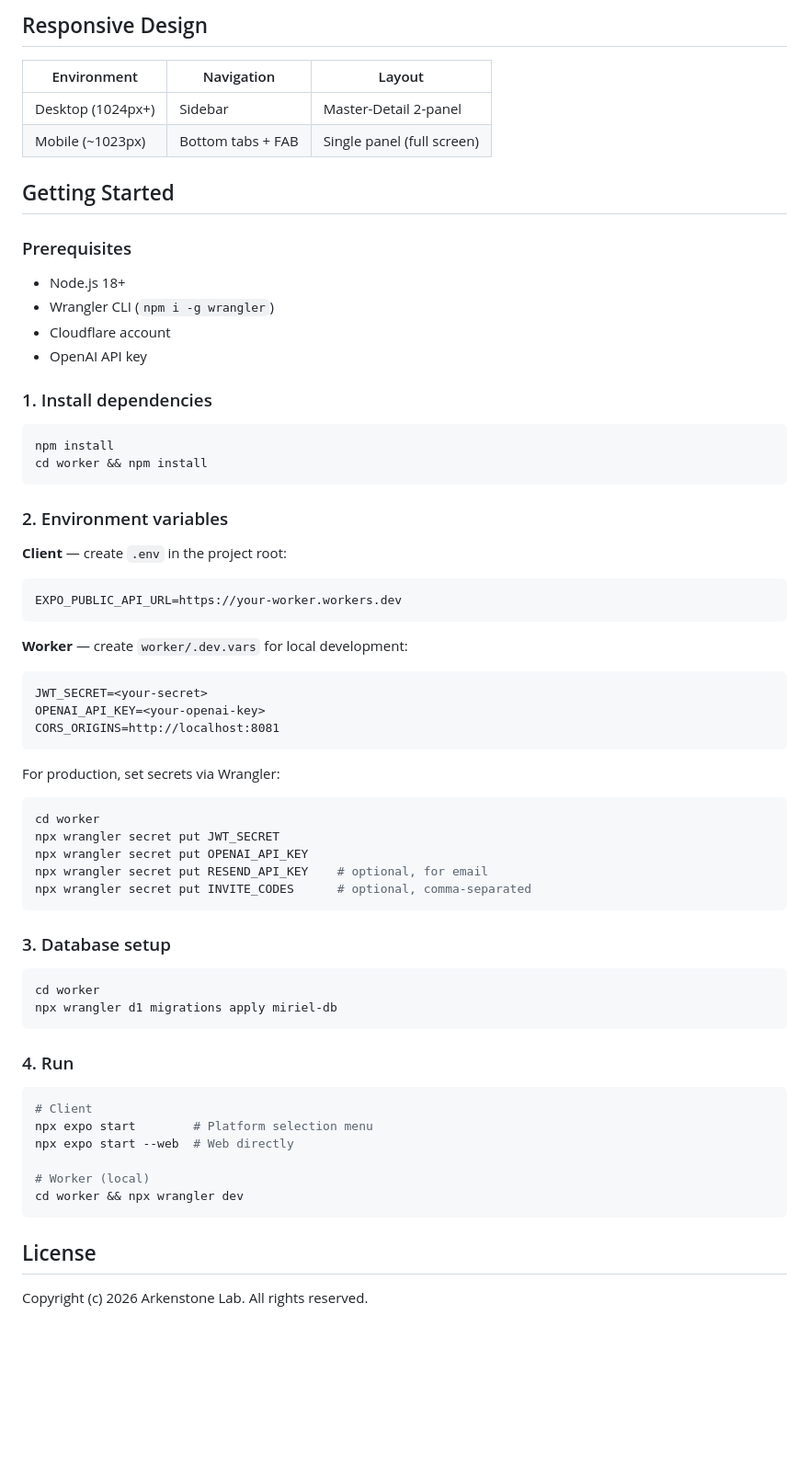
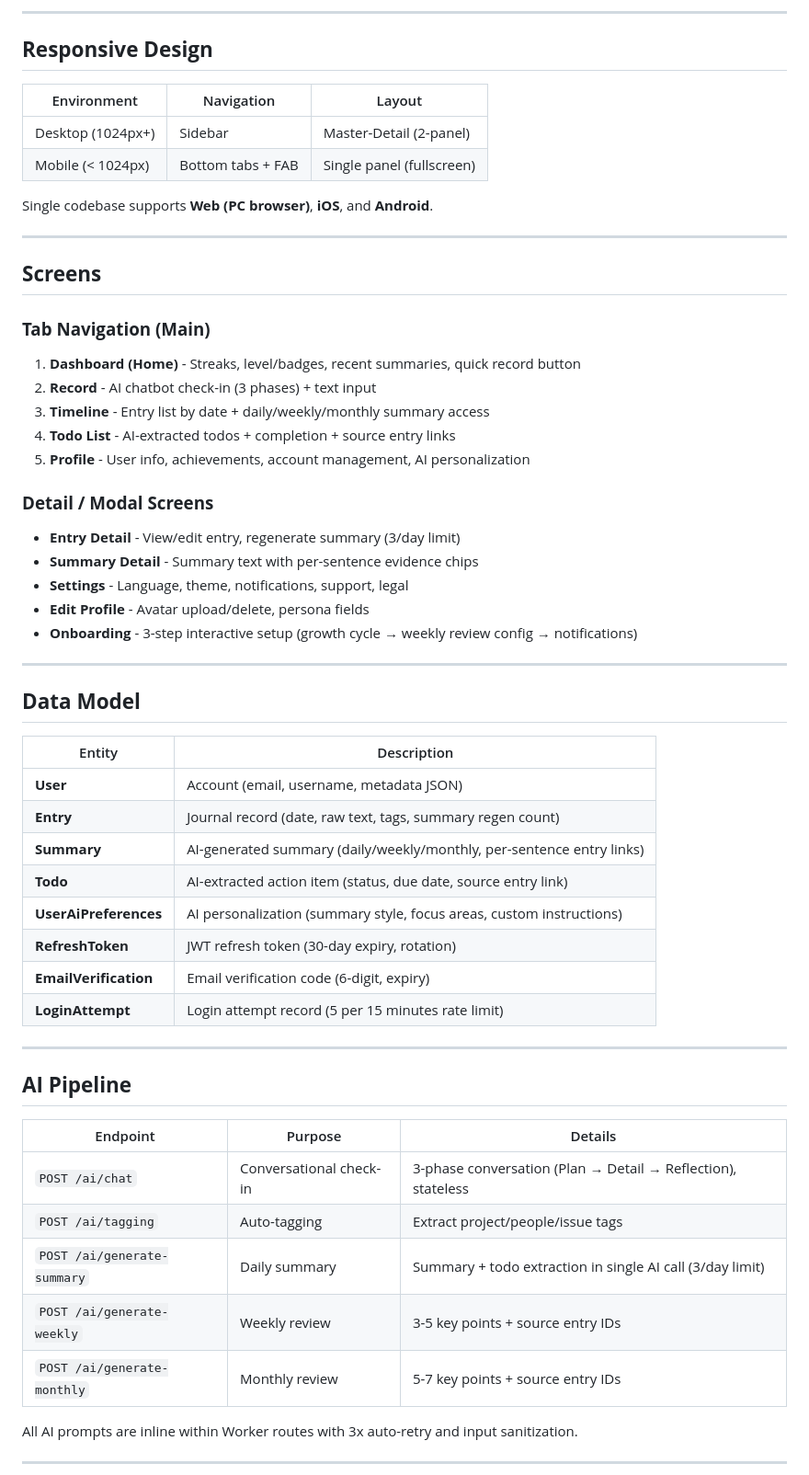
Before and after one commit to arkenstone-lab/Miriel-App, a Markdown page: README.md, the part around one of its changes. Shown at 92% size. GitHub-like rendering; blank space fills up the shorter version.

Commit message:
docs: restore VISION.md and README.md for VC showcase

````diff
--- a/README.md
+++ b/README.md
@@ -78,65 +95,64 @@ worker/                        # Cloudflare Worker (Hono.js)
 ```
 
-## Responsive Design
+---
+
+## **Responsive Design**
 
 | Environment | Navigation | Layout |
-|-------------|-----------|--------|
-| Desktop (1024px+) | Sidebar | Master-Detail 2-panel |
-| Mobile (~1023px) | Bottom tabs + FAB | Single panel (full screen) |
+|---|---|---|
+| Desktop (1024px+) | Sidebar | Master-Detail (2-panel) |
+| Mobile (< 1024px) | Bottom tabs + FAB | Single panel (fullscreen) |
 
-## Getting Started
+Single codebase supports **Web (PC browser)**, **iOS**, and **Android**.
 
-### Prerequisites
-- Node.js 18+
-- Wrangler CLI (`npm i -g wrangler`)
-- Cloudflare account
-- OpenAI API key
+---
 
-### 1. Install dependencies
-```bash
-npm install
-cd worker && npm install
-```
+## **Screens**
 
-### 2. Environment variables
+### **Tab Navigation (Main)**
 
-**Client** — create `.env` in the project root:
-```
-EXPO_PUBLIC_API_URL=https://your-worker.workers.dev
-```
+1. **Dashboard (Home)** - Streaks, level/badges, recent summaries, quick record button
+2. **Record** - AI chatbot check-in (3 phases) + text input
+3. **Timeline** - Entry list by date + daily/weekly/monthly summary access
+4. **Todo List** - AI-extracted todos + completion + source entry links
+5. **Profile** - User info, achievements, account management, AI personalization
 
-**Worker** — create `worker/.dev.vars` for local development:
-```
-JWT_SECRET=<your-secret>
-OPENAI_API_KEY=<your-openai-key>
-CORS_ORIGINS=http://localhost:8081
-```
+### **Detail / Modal Screens**
 
-For production, set secrets via Wrangler:
-```bash
-cd worker
-npx wrangler secret put JWT_SECRET
-npx wrangler secret put OPENAI_API_KEY
-npx wrangler secret put RESEND_API_KEY    # optional, for email
-npx wrangler secret put INVITE_CODES      # optional, comma-separated
-```
+- **Entry Detail** - View/edit entry, regenerate summary (3/day limit)
+- **Summary Detail** - Summary text with per-sentence evidence chips
+- **Settings** - Language, theme, notifications, support, legal
+- **Edit Profile** - Avatar upload/delete, persona fields
+- **Onboarding** - 3-step interactive setup (growth cycle → weekly review config → notifications)
 
-### 3. Database setup
-```bash
-cd worker
-npx wrangler d1 migrations apply miriel-db
-```
+---
 
-### 4. Run
-```bash
-# Client
-npx expo start        # Platform selection menu
-npx expo start --web  # Web directly
+## **Data Model**
 
-# Worker (local)
-cd worker && npx wrangler dev
-```
+| Entity | Description |
+|---|---|
+| **User** | Account (email, username, metadata JSON) |
+| **Entry** | Journal record (date, raw text, tags, summary regen count) |
+| **Summary** | AI-generated summary (daily/weekly/monthly, per-sentence entry links) |
+| **Todo** | AI-extracted action item (status, due date, source entry link) |
+| **UserAiPreferences** | AI personalization (summary style, focus areas, custom instructions) |
+| **RefreshToken** | JWT refresh token (30-day expiry, rotation) |
+| **EmailVerification** | Email verification code (6-digit, expiry) |
+| **LoginAttempt** | Login attempt record (5 per 15 minutes rate limit) |
 
-## License
+---
 
-Copyright (c) 2026 Arkenstone Lab. All rights reserved.
+## **AI Pipeline**
+
+| Endpoint | Purpose | Details |
+|---|---|---|
+| `POST /ai/chat` | Conversational check-in | 3-phase conversation (Plan → Detail → Reflection), stateless |
+| `POST /ai/tagging` | Auto-tagging | Extract project/people/issue tags |
+| `POST /ai/generate-summary` | Daily summary | Summary + todo extraction in single AI call (3/day limit) |
+| `POST /ai/generate-weekly` | Weekly review | 3-5 key points + source entry IDs |
+| `POST /ai/generate-monthly` | Monthly review | 5-7 key points + source entry IDs |
+
+All AI prompts are inline within Worker routes with 3x auto-retry and input sanitization.
+
+---
+
````
Also changed, not shown: other parts of README.md (+96 -65 lines), VISION.md (added, +262 -0 lines).
